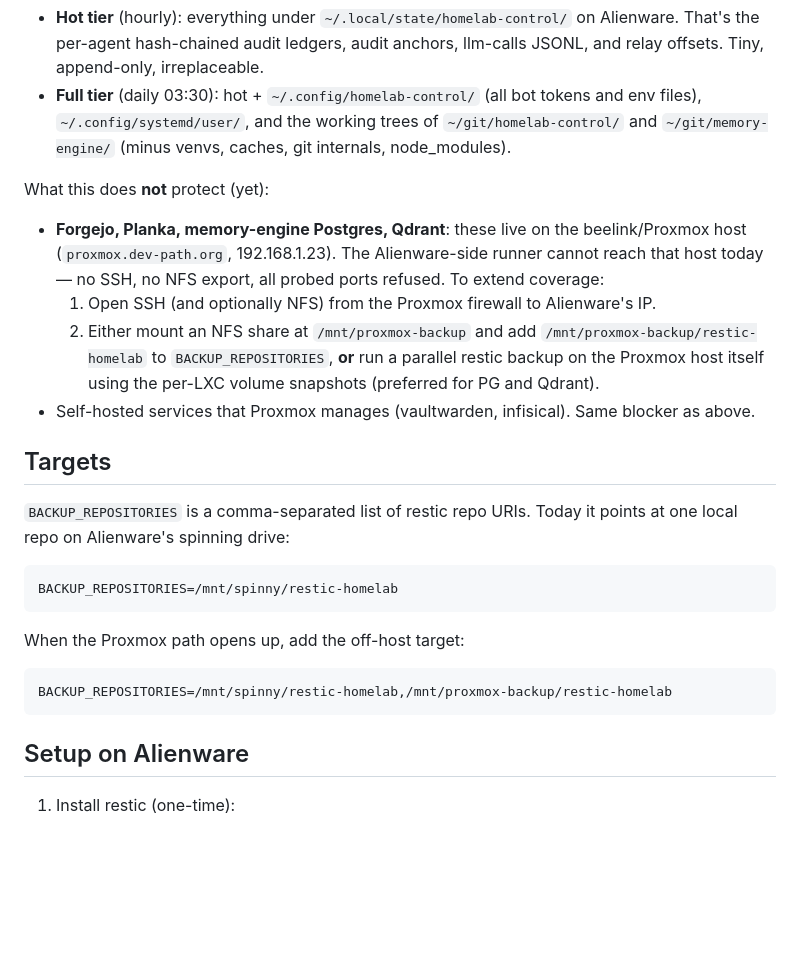
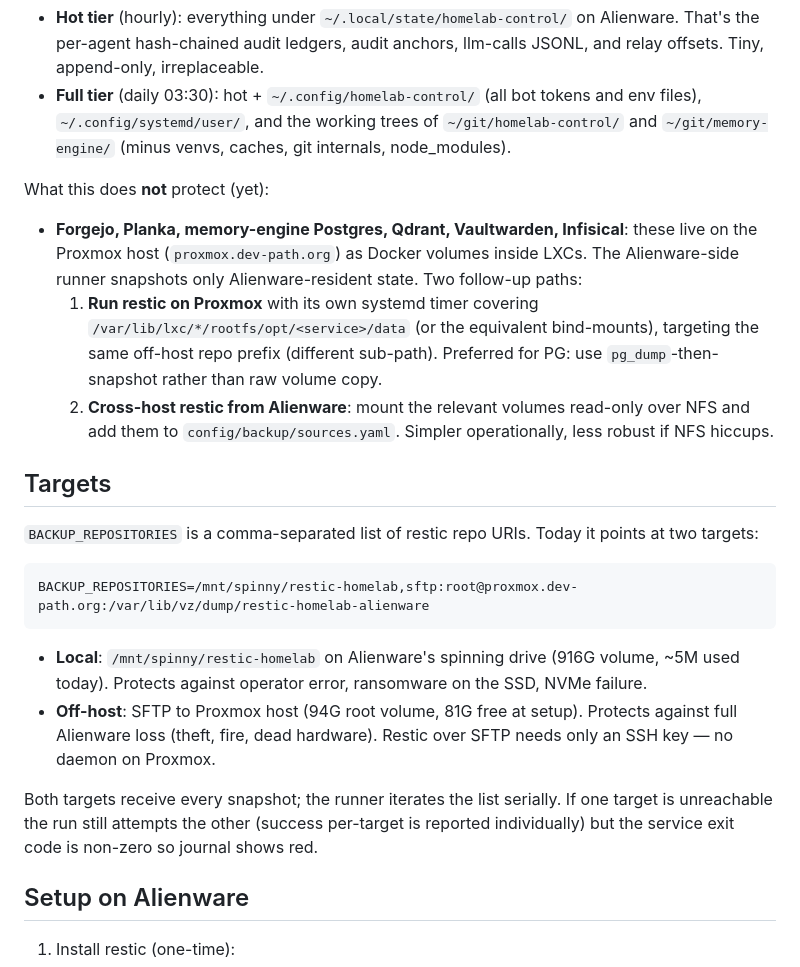
Before and after one commit to ivierlin27/homelab-control, a Markdown page: docs/runbooks/backup.md, the part around the change. GitHub-like rendering; blank space fills up the shorter version.

````diff
--- a/docs/runbooks/backup.md
+++ b/docs/runbooks/backup.md
@@ -16,33 +16,42 @@ provisioning).
 
 What this does **not** protect (yet):
 
-- **Forgejo, Planka, memory-engine Postgres, Qdrant**: these live on
-  the beelink/Proxmox host (`proxmox.dev-path.org`, 192.168.1.23). The
-  Alienware-side runner cannot reach that host today — no SSH, no NFS
-  export, all probed ports refused. To extend coverage:
-  1. Open SSH (and optionally NFS) from the Proxmox firewall to
-     Alienware's IP.
-  2. Either mount an NFS share at `/mnt/proxmox-backup` and add
-     `/mnt/proxmox-backup/restic-homelab` to `BACKUP_REPOSITORIES`,
-     **or** run a parallel restic backup on the Proxmox host itself
-     using the per-LXC volume snapshots (preferred for PG and Qdrant).
-- Self-hosted services that Proxmox manages (vaultwarden, infisical).
-  Same blocker as above.
+- **Forgejo, Planka, memory-engine Postgres, Qdrant, Vaultwarden,
+  Infisical**: these live on the Proxmox host
+  (`proxmox.dev-path.org`) as Docker volumes inside LXCs. The
+  Alienware-side runner snapshots only Alienware-resident state.
+  Two follow-up paths:
+  1. **Run restic on Proxmox** with its own systemd timer covering
+     `/var/lib/lxc/*/rootfs/opt/<service>/data` (or the equivalent
+     bind-mounts), targeting the same off-host repo prefix
+     (different sub-path). Preferred for PG: use
+     `pg_dump`-then-snapshot rather than raw volume copy.
+  2. **Cross-host restic from Alienware**: mount the relevant
+     volumes read-only over NFS and add them to
+     `config/backup/sources.yaml`. Simpler operationally, less
+     robust if NFS hiccups.
 
 ## Targets
 
 `BACKUP_REPOSITORIES` is a comma-separated list of restic repo URIs.
-Today it points at one local repo on Alienware's spinning drive:
+Today it points at two targets:
 
 ```
-BACKUP_REPOSITORIES=/mnt/spinny/restic-homelab
+BACKUP_REPOSITORIES=/mnt/spinny/restic-homelab,sftp:root@proxmox.dev-path.org:/var/lib/vz/dump/restic-homelab-alienware
 ```
 
-When the Proxmox path opens up, add the off-host target:
+- **Local**: `/mnt/spinny/restic-homelab` on Alienware's spinning
+  drive (916G volume, ~5M used today). Protects against operator
+  error, ransomware on the SSD, NVMe failure.
+- **Off-host**: SFTP to Proxmox host (94G root volume, 81G free at
+  setup). Protects against full Alienware loss (theft, fire, dead
+  hardware). Restic over SFTP needs only an SSH key — no daemon on
+  Proxmox.
 
-```
-BACKUP_REPOSITORIES=/mnt/spinny/restic-homelab,/mnt/proxmox-backup/restic-homelab
-```
+Both targets receive every snapshot; the runner iterates the list
+serially. If one target is unreachable the run still attempts the
+other (success per-target is reported individually) but the
+service exit code is non-zero so journal shows red.
 
 ## Setup on Alienware
 
````
Also changed, not shown: docs/plans/phase-0-platform.md (+34 -32 lines).
